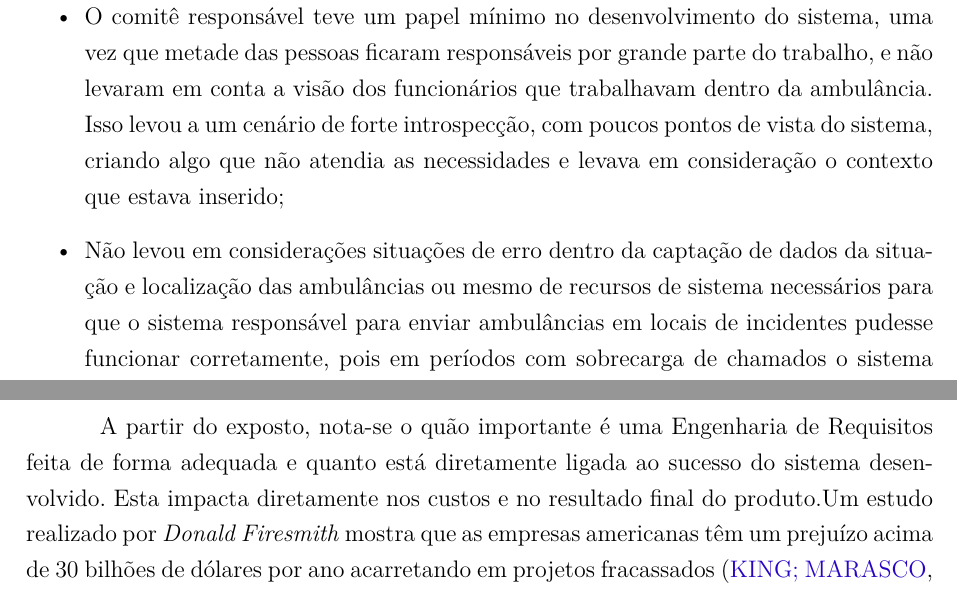
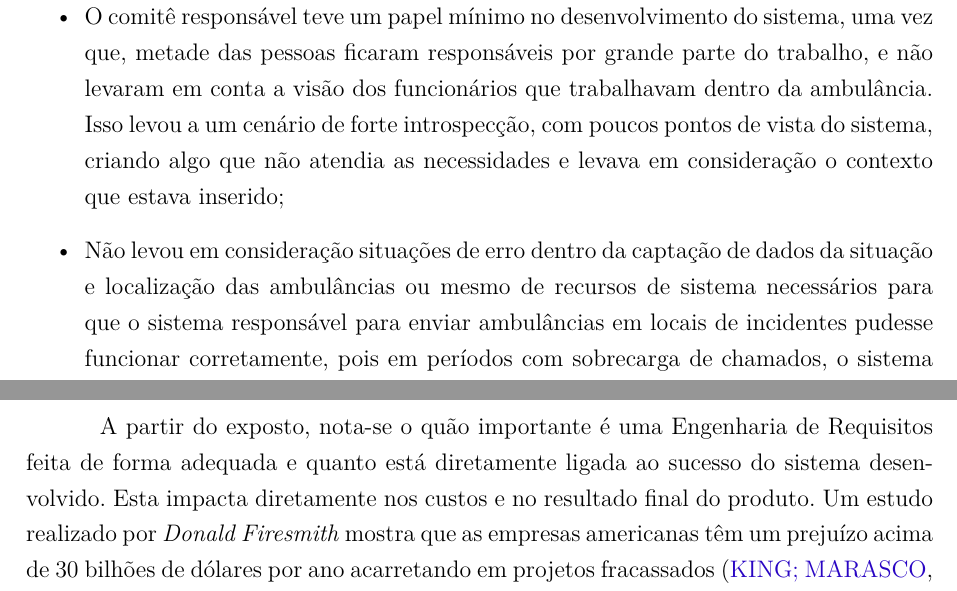
Before and after one commit to iflow-app/Paper, a LaTeX thesis (main.tex, which reads editaveis/introducao.tex): two parts of page 17 of 39, joined at a grey line, cut so that both start at the same text. Compiled offline with pdfLaTeX.

Commit message:
Update some errors in introduction chapter

```diff
--- a/editaveis/introducao.tex
+++ b/editaveis/introducao.tex
@@ -80,13 +80,13 @@ Os principais pontos de erros levantados no trabalho de \cite{LodonFiasco}, leva
 \begin{itemize}
     \item Prolemas na definição do cronograma de execução do projeto, dado que foi definido um prazo irreal para o desenvolvimento do sistema, treinamento de pessoal e testes do \texit{software};
 
-    \item O comitê responsável teve um papel mínimo no desenvolvimento do sistema, uma vez que metade das pessoas ficaram responsáveis por grande parte do trabalho, e não levaram em conta a visão dos funcionários que trabalhavam dentro da ambulância. Isso levou a um cenário de forte introspecção, com poucos pontos de vista do sistema, criando algo que não atendia as necessidades e levava em consideração o contexto que estava inserido;
+    \item O comitê responsável teve um papel mínimo no desenvolvimento do sistema, uma vez que, metade das pessoas ficaram responsáveis por grande parte do trabalho, e não levaram em conta a visão dos funcionários que trabalhavam dentro da ambulância. Isso levou a um cenário de forte introspecção, com poucos pontos de vista do sistema, criando algo que não atendia as necessidades e levava em consideração o contexto que estava inserido;
 
-    \item Não levou em considerações situações de erro dentro da captação de dados da situação e localização das ambulâncias ou mesmo de recursos de sistema necessários para que o sistema responsável para enviar ambulâncias em locais de incidentes pudesse funcionar corretamente, pois em períodos com sobrecarga de chamados o sistema colapsava e levava bastante tempo para executar;
+    \item Não levou em consideração situações de erro dentro da captação de dados da situação e localização das ambulâncias ou mesmo de recursos de sistema necessários para que o sistema responsável para enviar ambulâncias em locais de incidentes pudesse funcionar corretamente, pois em períodos com sobrecarga de chamados, o sistema colapsava e levava bastante tempo para executar;
 
     \item Realizaram o treinamento inadequado para que os funcionários pudessem se adaptar e compreender com um sistema semi-pronto. Vale ressaltar que o \texit{software} teve uma série de modificações antes de ser finalizado;
 
     \item Ainda que houveram testes dos módulos em separado do sistema, o mesmo não foi testados em sua totalidade com seus módulos integrado e em situações de estresse.
 \end{itemize}
 
-A partir do exposto, nota-se o quão importante é uma Engenharia de Requisitos feita de forma adequada e quanto está diretamente ligada ao sucesso do sistema desenvolvido. Esta impacta diretamente nos custos e no resultado final do produto.Um estudo realizado por \textit{Donald Firesmith} mostra que as empresas americanas têm um prejuízo acima de 30 bilhões de dólares por ano acarretando em projetos fracassados \cite{king2008cost}.
+A partir do exposto, nota-se o quão importante é uma Engenharia de Requisitos feita de forma adequada e quanto está diretamente ligada ao sucesso do sistema desenvolvido. Esta impacta diretamente nos custos e no resultado final do produto. Um estudo realizado por \textit{Donald Firesmith} mostra que as empresas americanas têm um prejuízo acima de 30 bilhões de dólares por ano acarretando em projetos fracassados \cite{king2008cost}.
```
